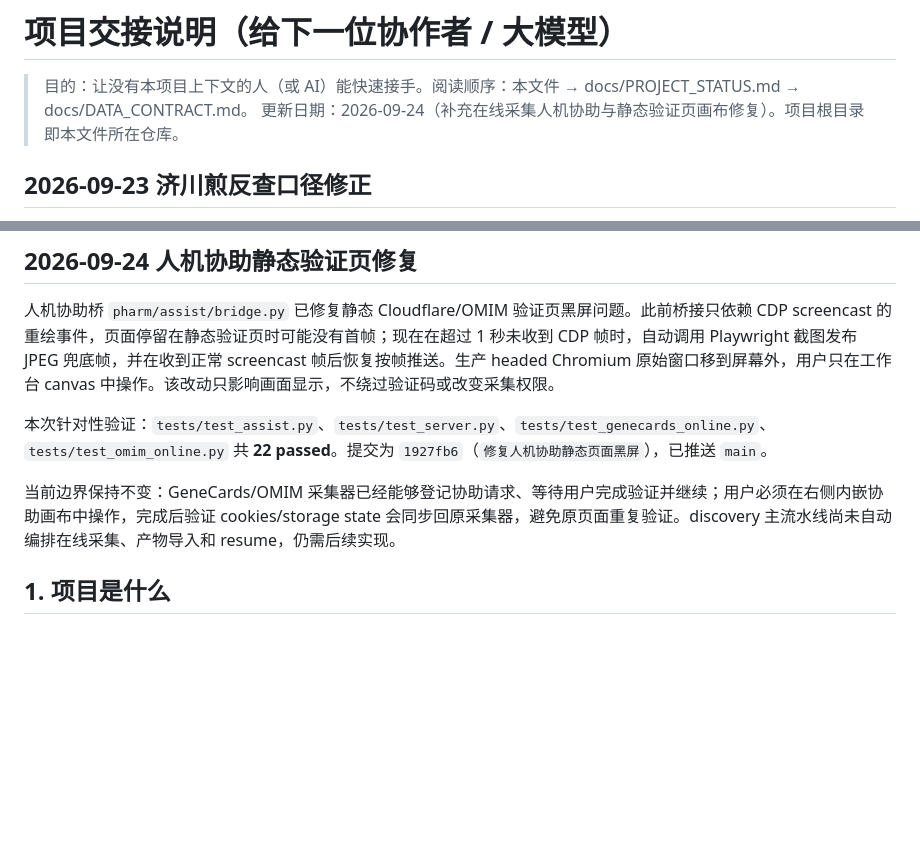
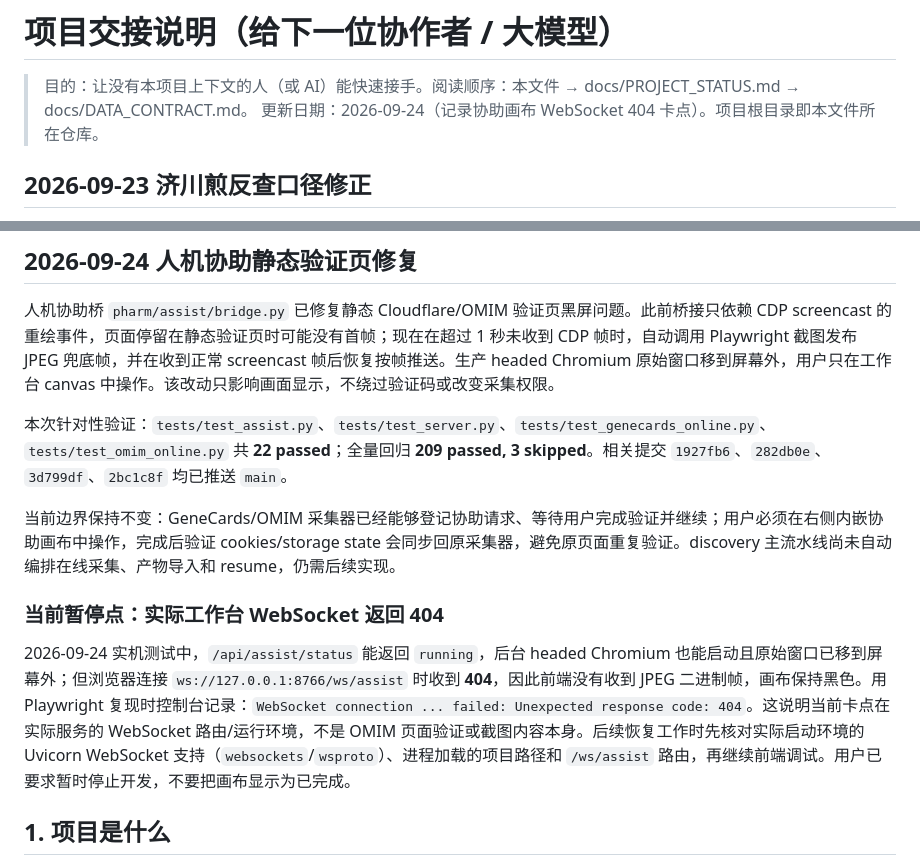
Before and after one commit to HappyLifeToCode/PharmacologyMultiAgent, a Markdown page: docs/HANDOVER.md, 2 parts joined by grey strips. Rendered like a GitHub page; blank space fills up the shorter version.

Commit message:
记录协助画布WebSocket卡点

```diff
--- a/docs/HANDOVER.md
+++ b/docs/HANDOVER.md
@@ -1,7 +1,7 @@
 # 项目交接说明（给下一位协作者 / 大模型）
 
 > 目的：让没有本项目上下文的人（或 AI）能快速接手。阅读顺序：本文件 → docs/PROJECT_STATUS.md → docs/DATA_CONTRACT.md。
-> 更新日期：2026-09-24（补充在线采集人机协助与静态验证页画布修复）。项目根目录即本文件所在仓库。
+> 更新日期：2026-09-24（记录协助画布 WebSocket 404 卡点）。项目根目录即本文件所在仓库。
 
 ## 2026-09-23 济川煎反查口径修正
 
@@ -15,9 +15,13 @@
 
 人机协助桥 `pharm/assist/bridge.py` 已修复静态 Cloudflare/OMIM 验证页黑屏问题。此前桥接只依赖 CDP screencast 的重绘事件，页面停留在静态验证页时可能没有首帧；现在在超过 1 秒未收到 CDP 帧时，自动调用 Playwright 截图发布 JPEG 兜底帧，并在收到正常 screencast 帧后恢复按帧推送。生产 headed Chromium 原始窗口移到屏幕外，用户只在工作台 canvas 中操作。该改动只影响画面显示，不绕过验证码或改变采集权限。
 
-本次针对性验证：`tests/test_assist.py`、`tests/test_server.py`、`tests/test_genecards_online.py`、`tests/test_omim_online.py` 共 **22 passed**。提交为 `1927fb6`（`修复人机协助静态页面黑屏`），已推送 `main`。
+本次针对性验证：`tests/test_assist.py`、`tests/test_server.py`、`tests/test_genecards_online.py`、`tests/test_omim_online.py` 共 **22 passed**；全量回归 **209 passed, 3 skipped**。相关提交 `1927fb6`、`282db0e`、`3d799df`、`2bc1c8f` 均已推送 `main`。
 
 当前边界保持不变：GeneCards/OMIM 采集器已经能够登记协助请求、等待用户完成验证并继续；用户必须在右侧内嵌协助画布中操作，完成后验证 cookies/storage state 会同步回原采集器，避免原页面重复验证。discovery 主流水线尚未自动编排在线采集、产物导入和 resume，仍需后续实现。
+
+### 当前暂停点：实际工作台 WebSocket 返回 404
+
+2026-09-24 实机测试中，`/api/assist/status` 能返回 `running`，后台 headed Chromium 也能启动且原始窗口已移到屏幕外；但浏览器连接 `ws://127.0.0.1:8766/ws/assist` 时收到 **404**，因此前端没有收到 JPEG 二进制帧，画布保持黑色。用 Playwright 复现时控制台记录：`WebSocket connection ... failed: Unexpected response code: 404`。这说明当前卡点在实际服务的 WebSocket 路由/运行环境，不是 OMIM 页面验证或截图内容本身。后续恢复工作时先核对实际启动环境的 Uvicorn WebSocket 支持（`websockets`/`wsproto`）、进程加载的项目路径和 `/ws/assist` 路由，再继续前端调试。用户已要求暂时停止开发，不要把画布显示为已完成。
 
 ## 1. 项目是什么
 
```
Also changed, not shown: docs/PROJECT_STATUS.md (+3 -3 lines), docs/QUICKSTART.md (+2 -0 lines).
